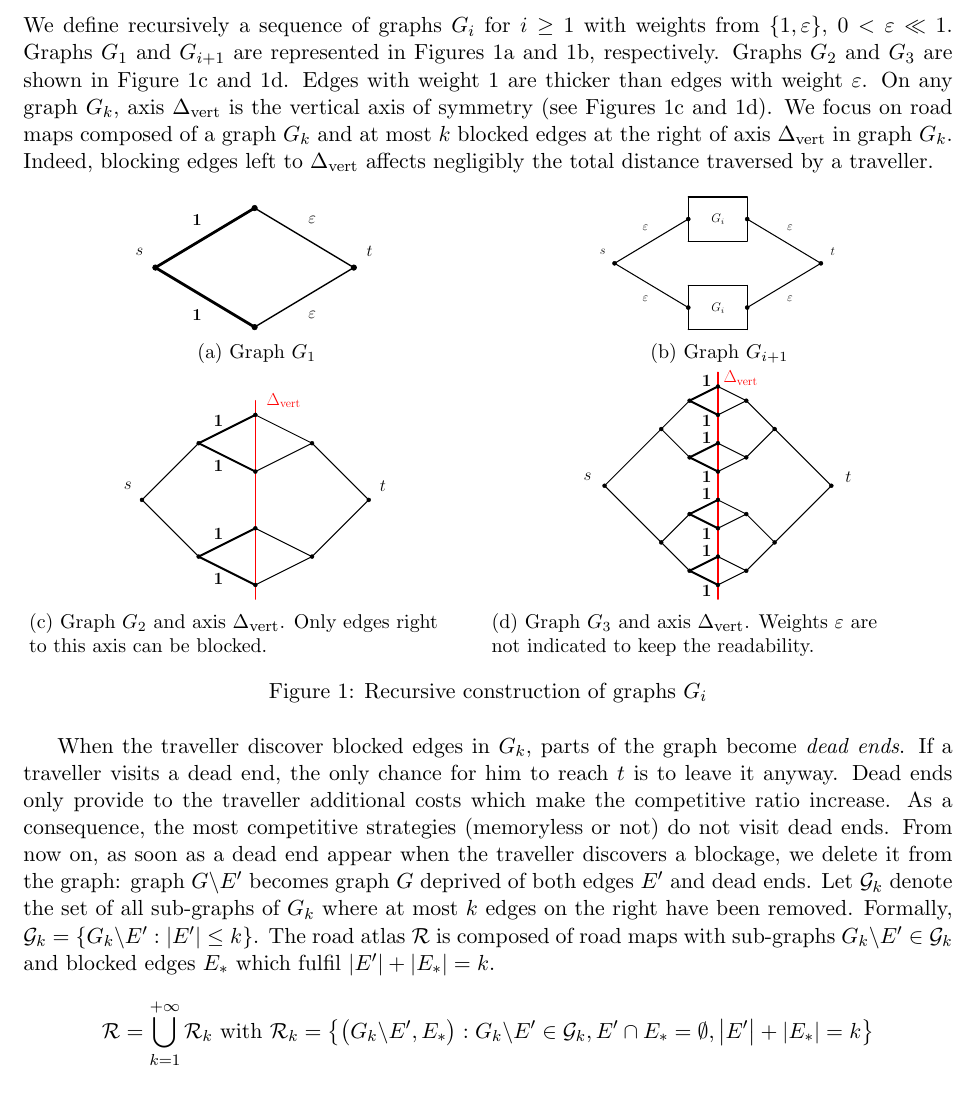
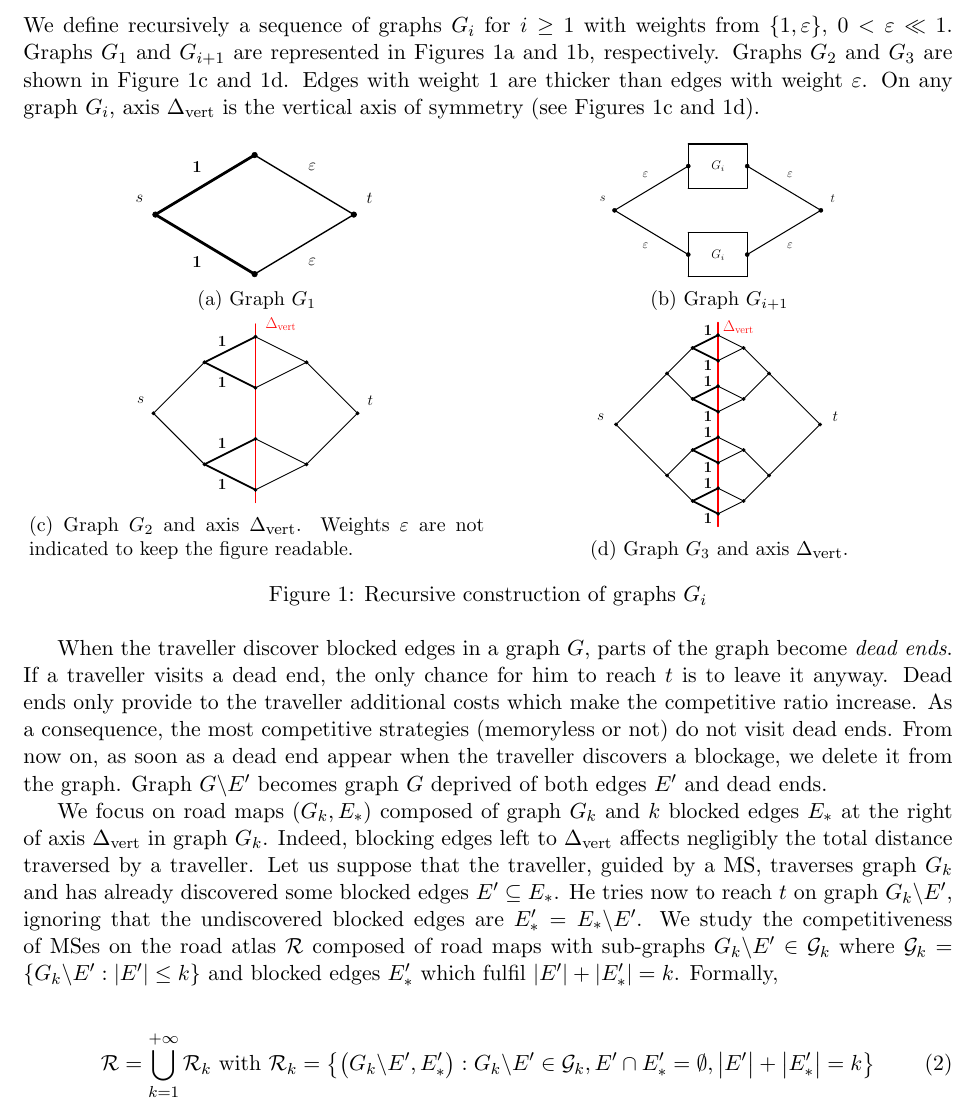
Before and after one commit to traffic144/PourJoe, a LaTeX paper (Latex/Memoryless/MemorylessCanadian_Stacks.tex): part of page 4 of 6, cut so that both start at the same text. Compiled offline with pdfLaTeX.

Commit message:
3.1. est nettoyee comme la plante

```diff
--- a/Latex/Memoryless/MemorylessCanadian_Stacks.tex
+++ b/Latex/Memoryless/MemorylessCanadian_Stacks.tex
@@ -183,7 +183,7 @@ We specify a \textit{road atlas} $\mathcal{R}$ which is a set of road maps. To d
 
 \subsection{Graphs $G_k$} \label{subsec:Gk}
 
-We define recursively a sequence of graphs $G_i$ for $i \geq 1$ with weights from $\set{1,\varepsilon}$, $0 < \varepsilon \ll 1$. Graphs $G_1$ and $G_{i+1}$ are represented in Figures~\ref{subfig:G_1} and~\ref{subfig:G_i}, respectively. Graphs $G_2$ and $G_3$ are shown in Figure~\ref{subfig:G_2} and~\ref{subfig:G_3}. Edges with weight 1 are thicker than edges with weight $\varepsilon$. On any graph $G_k$, axis $\deltavert$ is the vertical axis of symmetry (see Figures~\ref{subfig:G_2} and~\ref{subfig:G_3}). We focus on road maps composed of a graph $G_k$ and at most $k$ blocked edges at the right of axis $\deltavert$ in graph $G_k$. Indeed, blocking edges left to $\deltavert$ affects negligibly the total distance traversed by a traveller.
+We define recursively a sequence of graphs $G_i$ for $i \geq 1$ with weights from $\set{1,\varepsilon}$, $0 < \varepsilon \ll 1$. Graphs $G_1$ and $G_{i+1}$ are represented in Figures~\ref{subfig:G_1} and~\ref{subfig:G_i}, respectively. Graphs $G_2$ and $G_3$ are shown in Figure~\ref{subfig:G_2} and~\ref{subfig:G_3}. Edges with weight 1 are thicker than edges with weight $\varepsilon$. On any graph $G_i$, axis $\deltavert$ is the vertical axis of symmetry (see Figures~\ref{subfig:G_2} and~\ref{subfig:G_3}).
 
 \begin{figure}[h]
 \centering
@@ -201,25 +201,29 @@ We define recursively a sequence of graphs $G_i$ for $i \geq 1$ with weights fro
 \end{subfigure}
 \begin{subfigure}[b]{0.49\columnwidth}
 \centering
-\scalebox{.5}{\input{graphics/G_2}}
-\caption{Graph $G_2$ and axis $\deltavert$. Only edges right\\ to this axis can be blocked.}
+\scalebox{.45}{\input{graphics/G_2}}
+\caption{Graph $G_2$ and axis $\deltavert$. Weights $\varepsilon$ are not indicated to keep the figure readable.}
 \label{subfig:G_2}
 \end{subfigure}
 \begin{subfigure}[b]{0.49\columnwidth}
 \centering
-\scalebox{0.5}{\input{graphics/G_3}}
-\caption{Graph $G_3$ and axis $\deltavert$. Weights $\varepsilon$ are\\ not indicated to keep the readability.}
+\scalebox{0.45}{\input{graphics/G_3}}
+\caption{Graph $G_3$ and axis $\deltavert$. }
 \label{subfig:G_3}
 \end{subfigure}
 \caption{Recursive construction of graphs $G_i$}
 \label{fig:G_i}
 \end{figure}
 
-When the traveller discover blocked edges in $G_k$, parts of the graph become \textit{dead ends}. If a traveller visits a dead end, the only chance for him to reach $t$ is to leave it anyway. Dead ends only provide to the traveller additional costs which make the competitive ratio increase. As a consequence, the most competitive strategies (memoryless or not) do not visit dead ends. From now on, as soon as a dead end appear when the traveller discovers a blockage, we delete it from the graph: graph $G\backslash E'$ becomes graph $G$ deprived of both edges $E'$ and dead ends. Let $\mcalg_k$ denote the set of all sub-graphs of $G_k$ where at most $k$ edges on the right have been removed. Formally, $\mcalg_k = \set{G_k\backslash E' : \card{E'} \leq k}$. The road atlas $\mathcal{R}$ is composed of road maps with sub-graphs $G_k \backslash E' \in \mcalg_k$ and blocked edges $E_*$ which fulfil $\card{E'} + \card{E_*} = k$.
+When the traveller discover blocked edges in a graph $G$, parts of the graph become \textit{dead ends}. If a traveller visits a dead end, the only chance for him to reach $t$ is to leave it anyway. Dead ends only provide to the traveller additional costs which make the competitive ratio increase. As a consequence, the most competitive strategies (memoryless or not) do not visit dead ends. From now on, as soon as a dead end appear when the traveller discovers a blockage, we delete it from the graph. Graph $G\backslash E'$ becomes graph $G$ deprived of both edges $E'$ and dead ends.
 
-\[
-\mathcal{R} = \bigcup\limits_{k=1}^{+\infty} \mathcal{R}_k ~\mbox{with}~ \mathcal{R}_k = \set{\left(G_k\backslash E',E_*\right): G_k\backslash E' \in \mcalg_k, E' \cap E_* = \emptyset, \card{E'} + \card{E_*} = k}
-\]
+We focus on road maps $\left(G_k,E_*\right)$ composed of graph $G_k$ and $k$ blocked edges $E_*$ at the right of axis $\deltavert$ in graph $G_k$. Indeed, blocking edges left to $\deltavert$ affects negligibly the total distance traversed by a traveller. Let us suppose that the traveller, guided by a \mts , traverses graph $G_k$ and has already discovered some blocked edges $E' \subseteq E_*$. He tries now to reach $t$ on graph $G_k\backslash E'$, ignoring that the undiscovered blocked edges are $E_*' = E_* \backslash E'$.
+We study the competitiveness of \mts es on the road atlas $\mathcal{R}$ composed of road maps with sub-graphs $G_k \backslash E' \in \mcalg_k$ where $\mcalg_k = \set{G_k\backslash E' : \card{E'} \leq k}$ and blocked edges $E_*'$ which fulfil $\card{E'} + \card{E_*'} = k$. Formally,
+
+\begin{equation}
+\mathcal{R} = \bigcup\limits_{k=1}^{+\infty} \mathcal{R}_k ~\mbox{with}~ \mathcal{R}_k = \set{\left(G_k\backslash E',E_*'\right): G_k\backslash E' \in \mcalg_k, E' \cap E_*' = \emptyset, \card{E'} + \card{E_*'} = k}
+\label{eq:roadatlas}
+\end{equation}
 
 \subsection{Equivalent binary trees} \label{subsec:ebt}
 
```
Also changed, not shown: Latex/Memoryless/MemorylessCanadian_Stacks.pdf.
